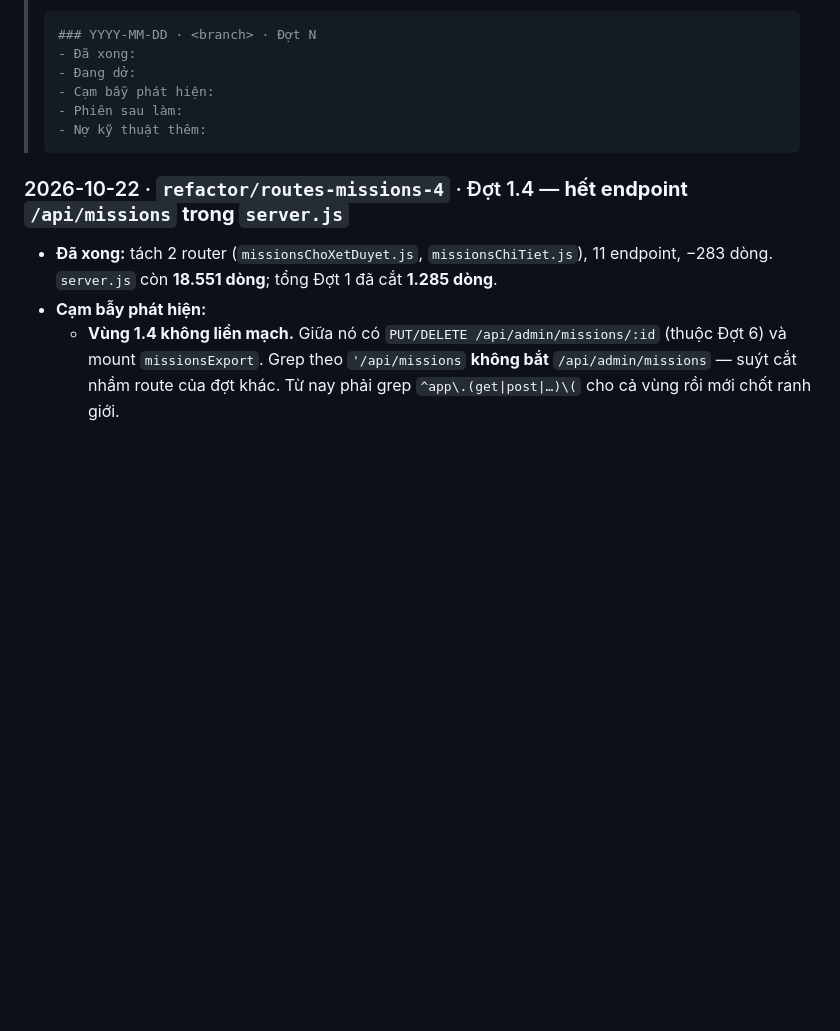
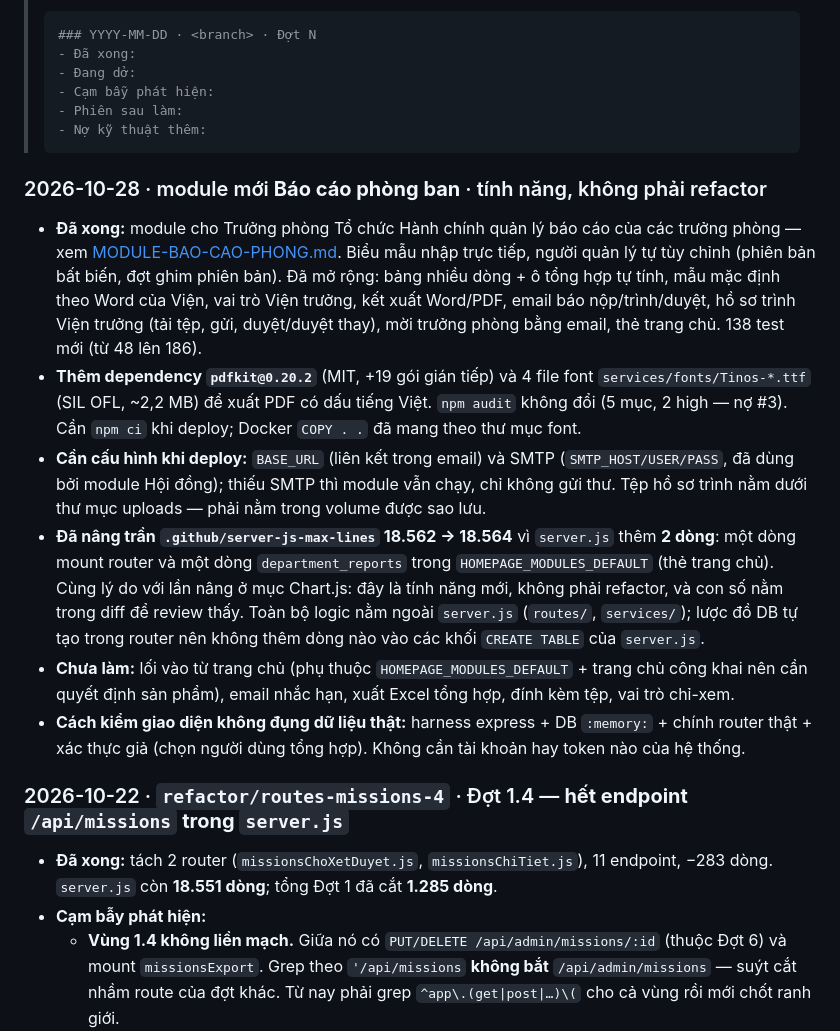
Before and after one commit to Stem-Cell-Institute/KHCN-DMST-Deploy, a Markdown page: readme/REFACTOR-PROGRESS.md, the part around the change. Drawn GitHub-style; blank space fills up the shorter version.

````diff
--- a/readme/REFACTOR-PROGRESS.md
+++ b/readme/REFACTOR-PROGRESS.md
@@ -241,6 +241,29 @@ branch `REFACTOR`, `main` không có.
 > - Nợ kỹ thuật thêm:
 > ```
 
+### 2026-10-28 · module mới **Báo cáo phòng ban** · tính năng, không phải refactor
+
+- **Đã xong:** module cho Trưởng phòng Tổ chức Hành chính quản lý báo cáo của các trưởng phòng — xem
+  [MODULE-BAO-CAO-PHONG.md](MODULE-BAO-CAO-PHONG.md). Biểu mẫu nhập trực tiếp, người quản lý tự tùy
+  chỉnh (phiên bản bất biến, đợt ghim phiên bản). Đã mở rộng: bảng nhiều dòng + ô tổng hợp tự tính,
+  mẫu mặc định theo Word của Viện, vai trò Viện trưởng, kết xuất Word/PDF, email báo nộp/trình/duyệt,
+  hồ sơ trình Viện trưởng (tải tệp, gửi, duyệt/duyệt thay), mời trưởng phòng bằng email, thẻ trang chủ.
+  138 test mới (từ 48 lên 186).
+- **Thêm dependency `pdfkit@0.20.2`** (MIT, +19 gói gián tiếp) và 4 file font `services/fonts/Tinos-*.ttf`
+  (SIL OFL, ~2,2 MB) để xuất PDF có dấu tiếng Việt. `npm audit` không đổi (5 mục, 2 high — nợ #3). Cần
+  `npm ci` khi deploy; Docker `COPY . .` đã mang theo thư mục font.
+- **Cần cấu hình khi deploy:** `BASE_URL` (liên kết trong email) và SMTP (`SMTP_HOST/USER/PASS`, đã dùng
+  bởi module Hội đồng); thiếu SMTP thì module vẫn chạy, chỉ không gửi thư. Tệp hồ sơ trình nằm dưới
+  thư mục uploads — phải nằm trong volume được sao lưu.
+- **Đã nâng trần `.github/server-js-max-lines` 18.562 → 18.564** vì `server.js` thêm **2 dòng**: một dòng mount
+  router và một dòng `department_reports` trong `HOMEPAGE_MODULES_DEFAULT` (thẻ trang chủ). Cùng lý do với lần nâng ở mục Chart.js: đây là tính năng mới, không phải refactor, và
+  con số nằm trong diff để review thấy. Toàn bộ logic nằm ngoài `server.js` (`routes/`, `services/`);
+  lược đồ DB tự tạo trong router nên không thêm dòng nào vào các khối `CREATE TABLE` của `server.js`.
+- **Chưa làm:** lối vào từ trang chủ (phụ thuộc `HOMEPAGE_MODULES_DEFAULT` + trang chủ công khai nên cần
+  quyết định sản phẩm), email nhắc hạn, xuất Excel tổng hợp, đính kèm tệp, vai trò chỉ-xem.
+- **Cách kiểm giao diện không đụng dữ liệu thật:** harness express + DB `:memory:` + chính router thật +
+  xác thực giả (chọn người dùng tổng hợp). Không cần tài khoản hay token nào của hệ thống.
+
 ### 2026-10-22 · `refactor/routes-missions-4` · Đợt 1.4 — **hết endpoint `/api/missions` trong `server.js`**
 
 - **Đã xong:** tách 2 router (`missionsChoXetDuyet.js`, `missionsChiTiet.js`), 11 endpoint,
````
Also changed, not shown: readme/MODULE-BAO-CAO-PHONG.md (added, +237 -0 lines).
